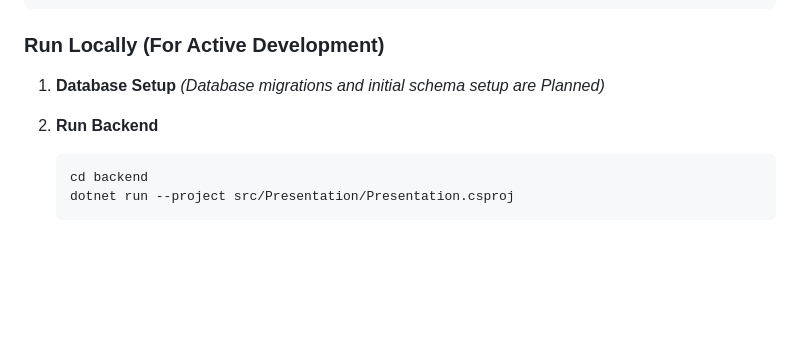
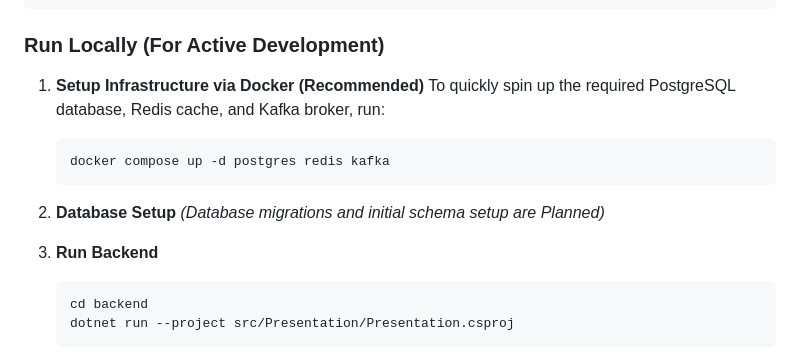
Before and after one commit to ottise/chore-wars, a Markdown page: README.md, the part around the change. Rendered like a GitHub page; blank space fills up the shorter version.

Commit message:
docs: add docker compose infrastructure setup to README

````diff
--- a/README.md
+++ b/README.md
@@ -37,10 +37,16 @@ cd chore-wars
 
 ### Run Locally (For Active Development)
 
-1. **Database Setup**
+1. **Setup Infrastructure via Docker (Recommended)**
+   To quickly spin up the required PostgreSQL database, Redis cache, and Kafka broker, run:
+   ```bash
+   docker compose up -d postgres redis kafka
+   ```
+
+2. **Database Setup**
    *(Database migrations and initial schema setup are Planned)*
 
-2. **Run Backend**
+3. **Run Backend**
    ```bash
    cd backend
    dotnet run --project src/Presentation/Presentation.csproj
````
